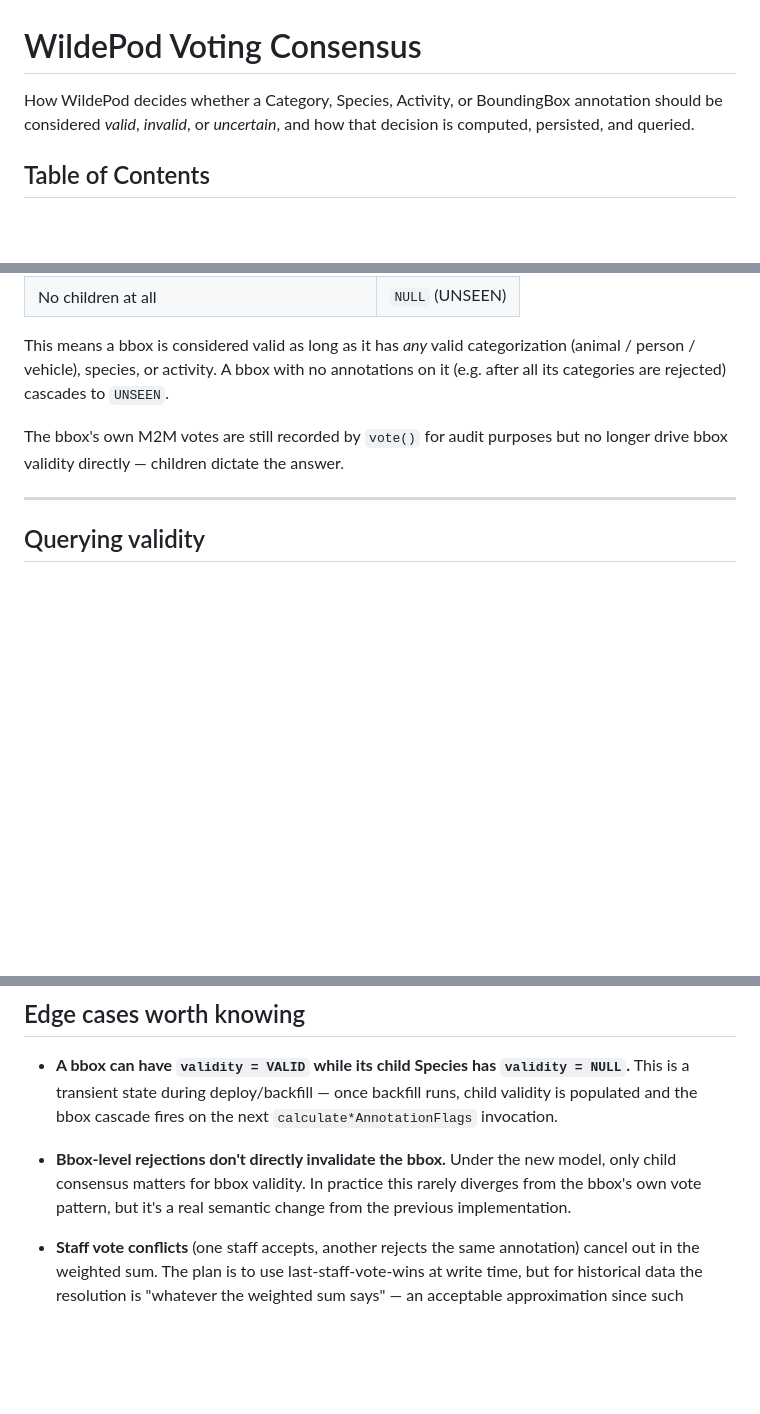
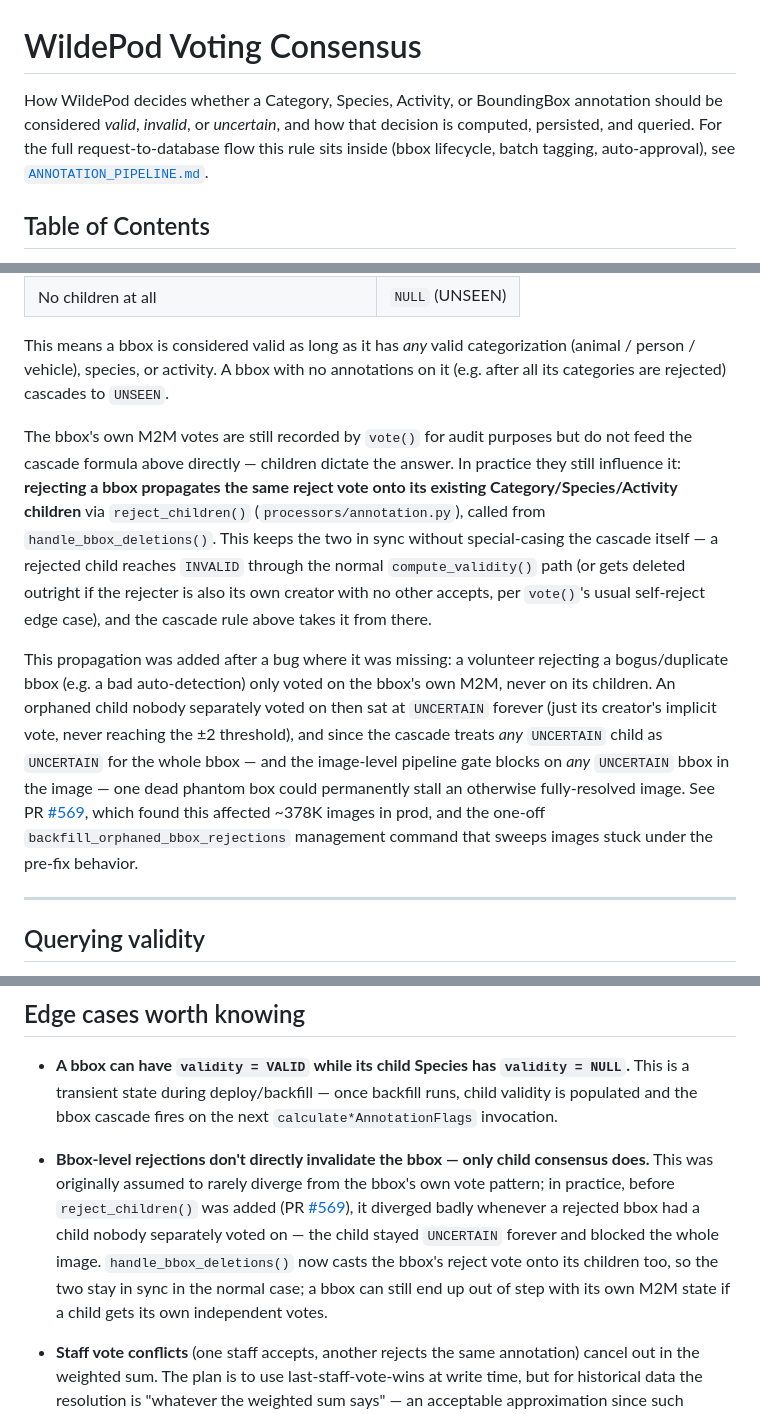
Before and after one commit to FelidaeFundConservation/wildepod.org, a Markdown page: VOTING_LOGIC.md, 3 parts joined by grey strips. Drawn GitHub-style; blank space fills up the shorter version.

```diff
--- a/VOTING_LOGIC.md
+++ b/VOTING_LOGIC.md
@@ -1,6 +1,6 @@
 # WildePod Voting Consensus
 
-How WildePod decides whether a Category, Species, Activity, or BoundingBox annotation should be considered _valid_, _invalid_, or _uncertain_, and how that decision is computed, persisted, and queried.
+How WildePod decides whether a Category, Species, Activity, or BoundingBox annotation should be considered _valid_, _invalid_, or _uncertain_, and how that decision is computed, persisted, and queried. For the full request-to-database flow this rule sits inside (bbox lifecycle, batch tagging, auto-approval), see [`ANNOTATION_PIPELINE.md`](./ANNOTATION_PIPELINE.md).
 
 ## Table of Contents
 - [TL;DR](#tldr)
@@ -184,7 +184,9 @@ A `BoundingBox` has its own M2M votes (`accepted_by` / `rejected_by`) but `bbox.
 
 This means a bbox is considered valid as long as it has _any_ valid categorization (animal / person / vehicle), species, or activity. A bbox with no annotations on it (e.g. after all its categories are rejected) cascades to `UNSEEN`.
 
-The bbox's own M2M votes are still recorded by `vote()` for audit purposes but no longer drive bbox validity directly — children dictate the answer.
+The bbox's own M2M votes are still recorded by `vote()` for audit purposes but do not feed the cascade formula above directly — children dictate the answer. In practice they still influence it: **rejecting a bbox propagates the same reject vote onto its existing Category/Species/Activity children** via `reject_children()` (`processors/annotation.py`), called from `handle_bbox_deletions()`. This keeps the two in sync without special-casing the cascade itself — a rejected child reaches `INVALID` through the normal `compute_validity()` path (or gets deleted outright if the rejecter is also its own creator with no other accepts, per `vote()`'s usual self-reject edge case), and the cascade rule above takes it from there.
+
+This propagation was added after a bug where it was missing: a volunteer rejecting a bogus/duplicate bbox (e.g. a bad auto-detection) only voted on the bbox's own M2M, never on its children. An orphaned child nobody separately voted on then sat at `UNCERTAIN` forever (just its creator's implicit vote, never reaching the ±2 threshold), and since the cascade treats *any* `UNCERTAIN` child as `UNCERTAIN` for the whole bbox — and the image-level pipeline gate blocks on *any* `UNCERTAIN` bbox in the image — one dead phantom box could permanently stall an otherwise fully-resolved image. See PR [#569](https://github.com/FelidaeFundConservation/wildepod.org/pull/569), which found this affected ~378K images in prod, and the one-off `backfill_orphaned_bbox_rejections` management command that sweeps images stuck under the pre-fix behavior.
 
 ---
 
@@ -260,7 +262,7 @@ After deploy + backfill, every annotation has a stored `validity`. `calculate*An
 
 - **A bbox can have `validity = VALID` while its child Species has `validity = NULL`.** This is a transient state during deploy/backfill — once backfill runs, child validity is populated and the bbox cascade fires on the next `calculate*AnnotationFlags` invocation.
 
-- **Bbox-level rejections don't directly invalidate the bbox.** Under the new model, only child consensus matters for bbox validity. In practice this rarely diverges from the bbox's own vote pattern, but it's a real semantic change from the previous implementation.
+- **Bbox-level rejections don't directly invalidate the bbox — only child consensus does.** This was originally assumed to rarely diverge from the bbox's own vote pattern; in practice, before `reject_children()` was added (PR [#569](https://github.com/FelidaeFundConservation/wildepod.org/pull/569)), it diverged badly whenever a rejected bbox had a child nobody separately voted on — the child stayed `UNCERTAIN` forever and blocked the whole image. `handle_bbox_deletions()` now casts the bbox's reject vote onto its children too, so the two stay in sync in the normal case; a bbox can still end up out of step with its own M2M state if a child gets its own independent votes.
 
 - **Staff vote conflicts** (one staff accepts, another rejects the same annotation) cancel out in the weighted sum. The plan is to use last-staff-vote-wins at write time, but for historical data the resolution is "whatever the weighted sum says" — an acceptable approximation since such conflicts are rare and the M2M tables have no `voted_at` timestamp to do better.
 
```
Also changed, not shown: other parts of VOTING_LOGIC.md (+2 -0 lines), ANNOTATION_PIPELINE.md (added, +120 -0 lines).
